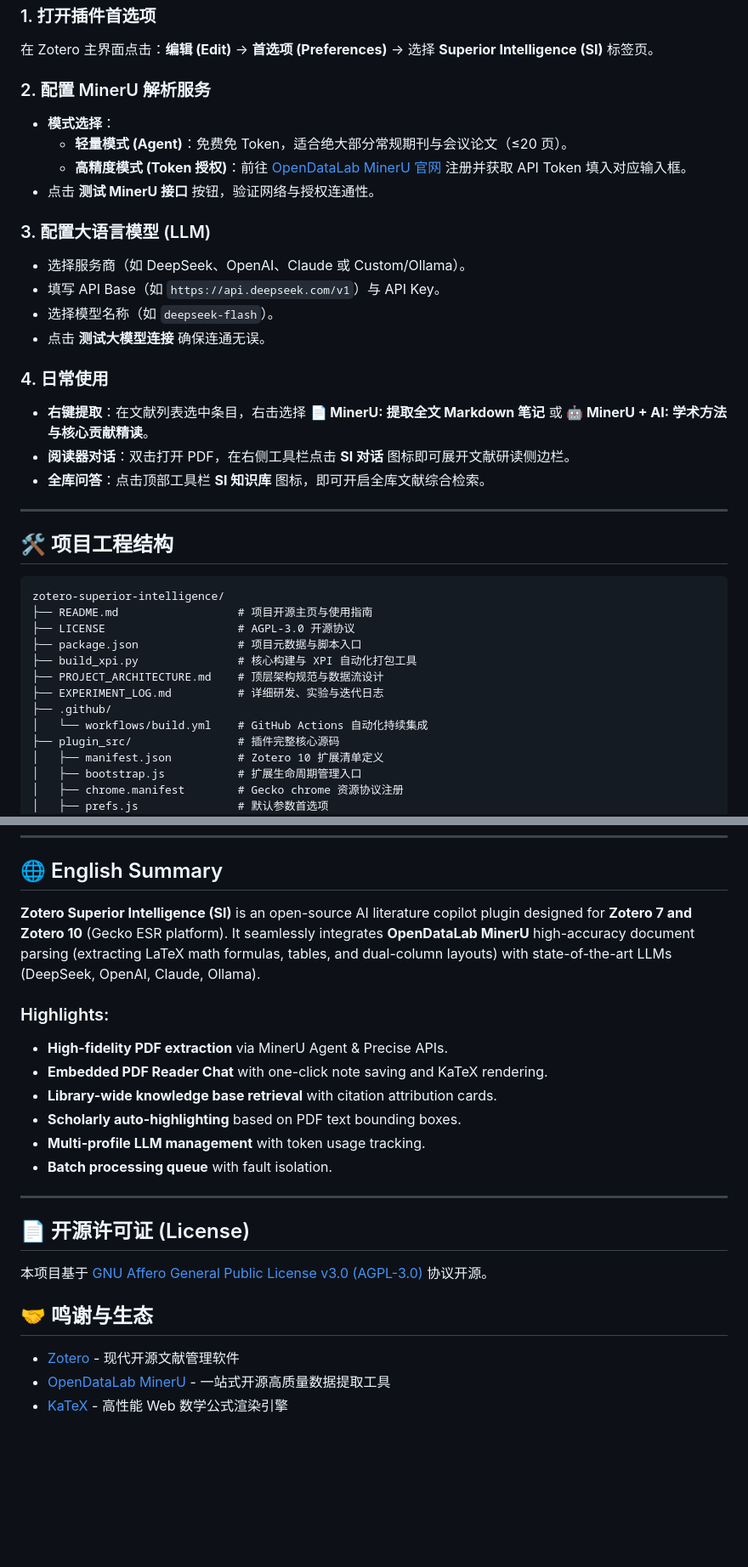
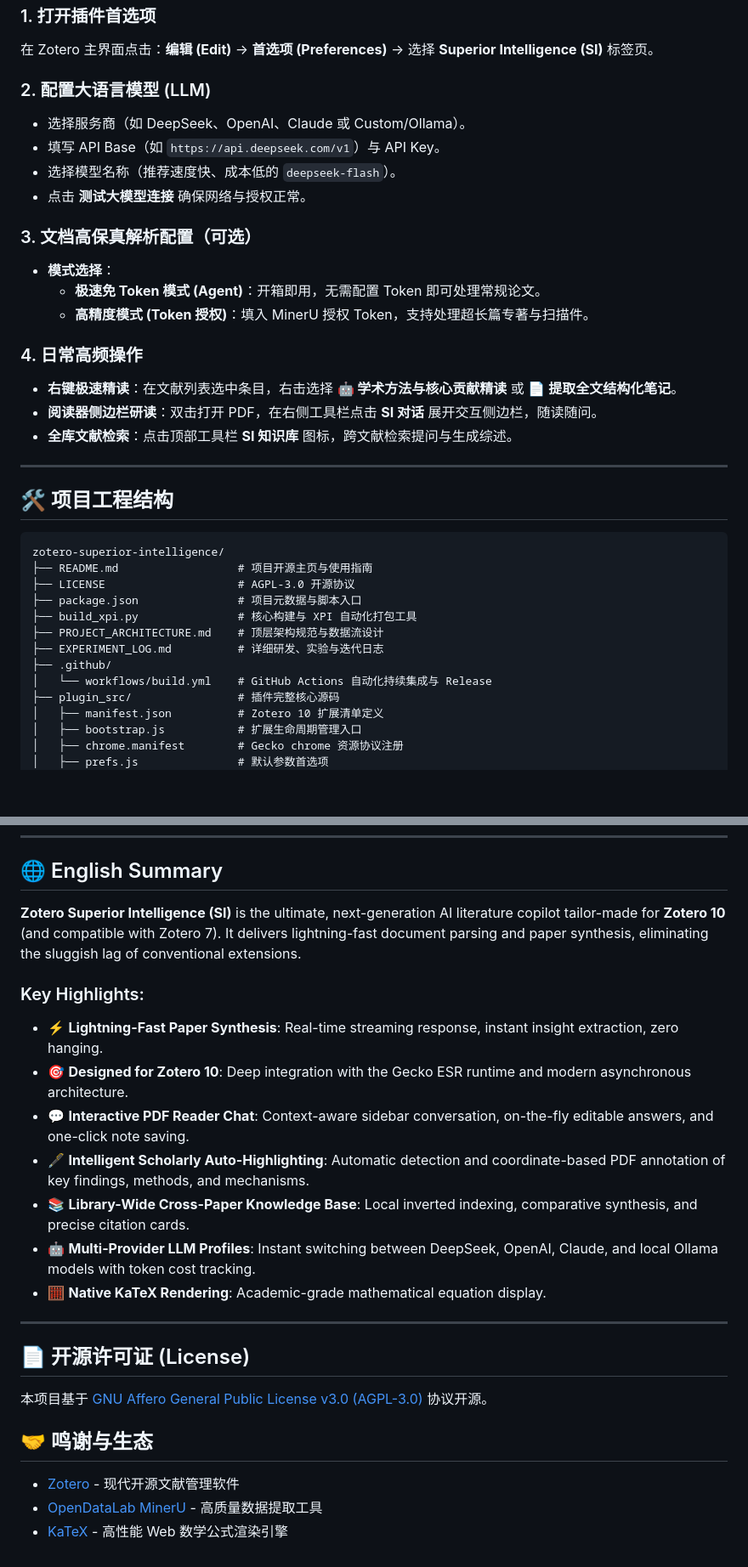
Before and after one commit to yunz1110/Zotero-Superior-Intelligence, a Markdown page: README.md, 2 parts joined by grey strips. Shown at 85% size. Drawn GitHub-style; blank space fills up the shorter version.

```diff
--- a/README.md
+++ b/README.md
@@ -101,22 +107,21 @@ npm run build
 ### 1. 打开插件首选项
 在 Zotero 主界面点击：**编辑 (Edit)** -> **首选项 (Preferences)** -> 选择 **Superior Intelligence (SI)** 标签页。
 
-### 2. 配置 MinerU 解析服务
-- **模式选择**：
-  - **轻量模式 (Agent)**：免费免 Token，适合绝大部分常规期刊与会议论文（≤20 页）。
-  - **高精度模式 (Token 授权)**：前往 [OpenDataLab MinerU 官网](https://mineru.net/) 注册并获取 API Token 填入对应输入框。
-- 点击 **测试 MinerU 接口** 按钮，验证网络与授权连通性。
-
-### 3. 配置大语言模型 (LLM)
+### 2. 配置大语言模型 (LLM)
 - 选择服务商（如 DeepSeek、OpenAI、Claude 或 Custom/Ollama）。
 - 填写 API Base（如 `https://api.deepseek.com/v1`）与 API Key。
-- 选择模型名称（如 `deepseek-flash`）。
-- 点击 **测试大模型连接** 确保连通无误。
+- 选择模型名称（推荐速度快、成本低的 `deepseek-flash`）。
+- 点击 **测试大模型连接** 确保网络与授权正常。
 
-### 4. 日常使用
-- **右键提取**：在文献列表选中条目，右击选择 **📄 MinerU: 提取全文 Markdown 笔记** 或 **🤖 MinerU + AI: 学术方法与核心贡献精读**。
-- **阅读器对话**：双击打开 PDF，在右侧工具栏点击 **SI 对话** 图标即可展开文献研读侧边栏。
-- **全库问答**：点击顶部工具栏 **SI 知识库** 图标，即可开启全库文献综合检索。
+### 3. 文档高保真解析配置（可选）
+- **模式选择**：
+  - **极速免 Token 模式 (Agent)**：开箱即用，无需配置 Token 即可处理常规论文。
+  - **高精度模式 (Token 授权)**：填入 MinerU 授权 Token，支持处理超长篇专著与扫描件。
+
+### 4. 日常高频操作
+- **右键极速精读**：在文献列表选中条目，右击选择 **🤖 学术方法与核心贡献精读** 或 **📄 提取全文结构化笔记**。
+- **阅读器侧边栏研读**：双击打开 PDF，在右侧工具栏点击 **SI 对话** 展开交互侧边栏，随读随问。
+- **全库文献检索**：点击顶部工具栏 **SI 知识库** 图标，跨文献检索提问与生成综述。
 
 ---
 
@@ -131,7 +136,7 @@ zotero-superior-intelligence/
 ├── PROJECT_ARCHITECTURE.md    # 顶层架构规范与数据流设计
 ├── EXPERIMENT_LOG.md          # 详细研发、实验与迭代日志
 ├── .github/
-│   └── workflows/build.yml    # GitHub Actions 自动化持续集成
+│   └── workflows/build.yml    # GitHub Actions 自动化持续集成与 Release
 ├── plugin_src/                # 插件完整核心源码
 │   ├── manifest.json          # Zotero 10 扩展清单定义
 │   ├── bootstrap.js           # 扩展生命周期管理入口
@@ -177,15 +183,16 @@ npm run test:all
 
 ## <a id="english-summary"></a>🌐 English Summary
 
-**Zotero Superior Intelligence (SI)** is an open-source AI literature copilot plugin designed for **Zotero 7 and Zotero 10** (Gecko ESR platform). It seamlessly integrates **OpenDataLab MinerU** high-accuracy document parsing (extracting LaTeX math formulas, tables, and dual-column layouts) with state-of-the-art LLMs (DeepSeek, OpenAI, Claude, Ollama).
+**Zotero Superior Intelligence (SI)** is the ultimate, next-generation AI literature copilot tailor-made for **Zotero 10** (and compatible with Zotero 7). It delivers lightning-fast document parsing and paper synthesis, eliminating the sluggish lag of conventional extensions.
 
-### Highlights:
-- **High-fidelity PDF extraction** via MinerU Agent & Precise APIs.
-- **Embedded PDF Reader Chat** with one-click note saving and KaTeX rendering.
-- **Library-wide knowledge base retrieval** with citation attribution cards.
-- **Scholarly auto-highlighting** based on PDF text bounding boxes.
-- **Multi-profile LLM management** with token usage tracking.
-- **Batch processing queue** with fault isolation.
+### Key Highlights:
+- ⚡ **Lightning-Fast Paper Synthesis**: Real-time streaming response, instant insight extraction, zero hanging.
+- 🎯 **Designed for Zotero 10**: Deep integration with the Gecko ESR runtime and modern asynchronous architecture.
+- 💬 **Interactive PDF Reader Chat**: Context-aware sidebar conversation, on-the-fly editable answers, and one-click note saving.
+- 🖋️ **Intelligent Scholarly Auto-Highlighting**: Automatic detection and coordinate-based PDF annotation of key findings, methods, and mechanisms.
+- 📚 **Library-Wide Cross-Paper Knowledge Base**: Local inverted indexing, comparative synthesis, and precise citation cards.
+- 🤖 **Multi-Provider LLM Profiles**: Instant switching between DeepSeek, OpenAI, Claude, and local Ollama models with token cost tracking.
+- 🧮 **Native KaTeX Rendering**: Academic-grade mathematical equation display.
 
 ---
 
@@ -196,5 +203,5 @@ npm run test:all
 ## 🤝 鸣谢与生态
 
 - [Zotero](https://www.zotero.org/) - 现代开源文献管理软件
-- [OpenDataLab MinerU](https://github.com/opendatalab/MinerU) - 一站式开源高质量数据提取工具
+- [OpenDataLab MinerU](https://github.com/opendatalab/MinerU) - 高质量数据提取工具
 - [KaTeX](https://katex.org/) - 高性能 Web 数学公式渲染引擎
```
Also changed, not shown: other parts of README.md (+44 -37 lines), EXPERIMENT_LOG.md (+29 -0 lines).
